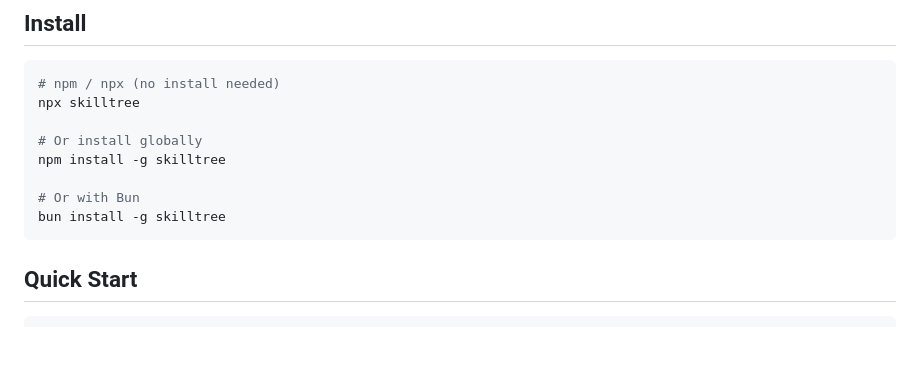
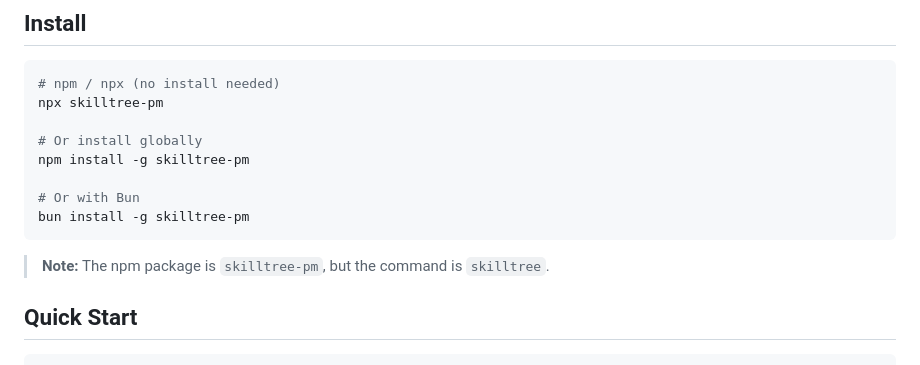
Before and after one commit to imarios/skilltree, a Markdown page: README.md, the part around the change. GitHub-like rendering; blank space fills up the shorter version.

Commit message:
docs: update install commands to use skilltree-pm package name

````diff
--- a/README.md
+++ b/README.md
@@ -26,14 +26,16 @@ skilltree is `npm` for skills: declare what you need in `skilltree.yaml`, run `s
 
 ```bash
 # npm / npx (no install needed)
-npx skilltree
+npx skilltree-pm
 
 # Or install globally
-npm install -g skilltree
+npm install -g skilltree-pm
 
 # Or with Bun
-bun install -g skilltree
+bun install -g skilltree-pm
 ```
+
+> **Note:** The npm package is `skilltree-pm`, but the command is `skilltree`.
 
 ## Quick Start
 
````
